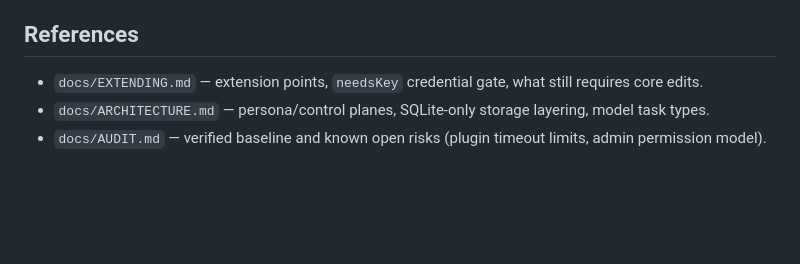
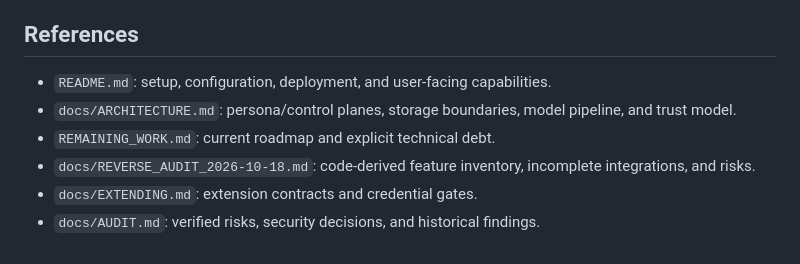
Before and after one commit to mohodev/mohobot, a Markdown page: AGENTS.md, the part around one of its changes. Rendered like a GitHub page; blank space fills up the shorter version.

```diff
--- a/AGENTS.md
+++ b/AGENTS.md
@@ -69,6 +53,9 @@ printf 'hello\n' | MOHO_ADAPTER=console AI_API_KEY= npx tsx src/index.ts
 
 ## References
 
-- `docs/EXTENDING.md` — extension points, `needsKey` credential gate, what still requires core edits.
-- `docs/ARCHITECTURE.md` — persona/control planes, SQLite-only storage layering, model task types.
-- `docs/AUDIT.md` — verified baseline and known open risks (plugin timeout limits, admin permission model).
+- `README.md`: setup, configuration, deployment, and user-facing capabilities.
+- `docs/ARCHITECTURE.md`: persona/control planes, storage boundaries, model pipeline, and trust model.
+- `REMAINING_WORK.md`: current roadmap and explicit technical debt.
+- `docs/REVERSE_AUDIT_2026-10-18.md`: code-derived feature inventory, incomplete integrations, and risks.
+- `docs/EXTENDING.md`: extension contracts and credential gates.
+- `docs/AUDIT.md`: verified risks, security decisions, and historical findings.
```
Also changed, not shown: other parts of AGENTS.md (+40 -56 lines).
